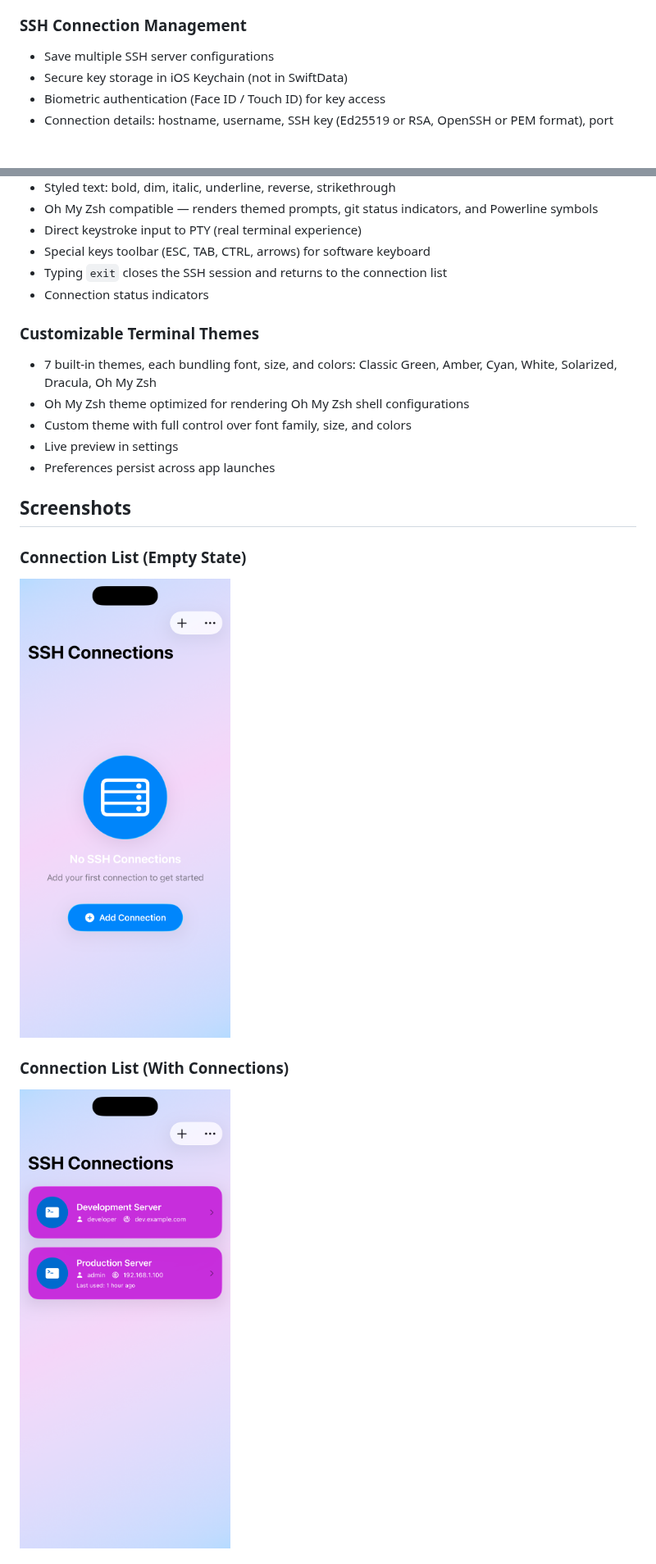
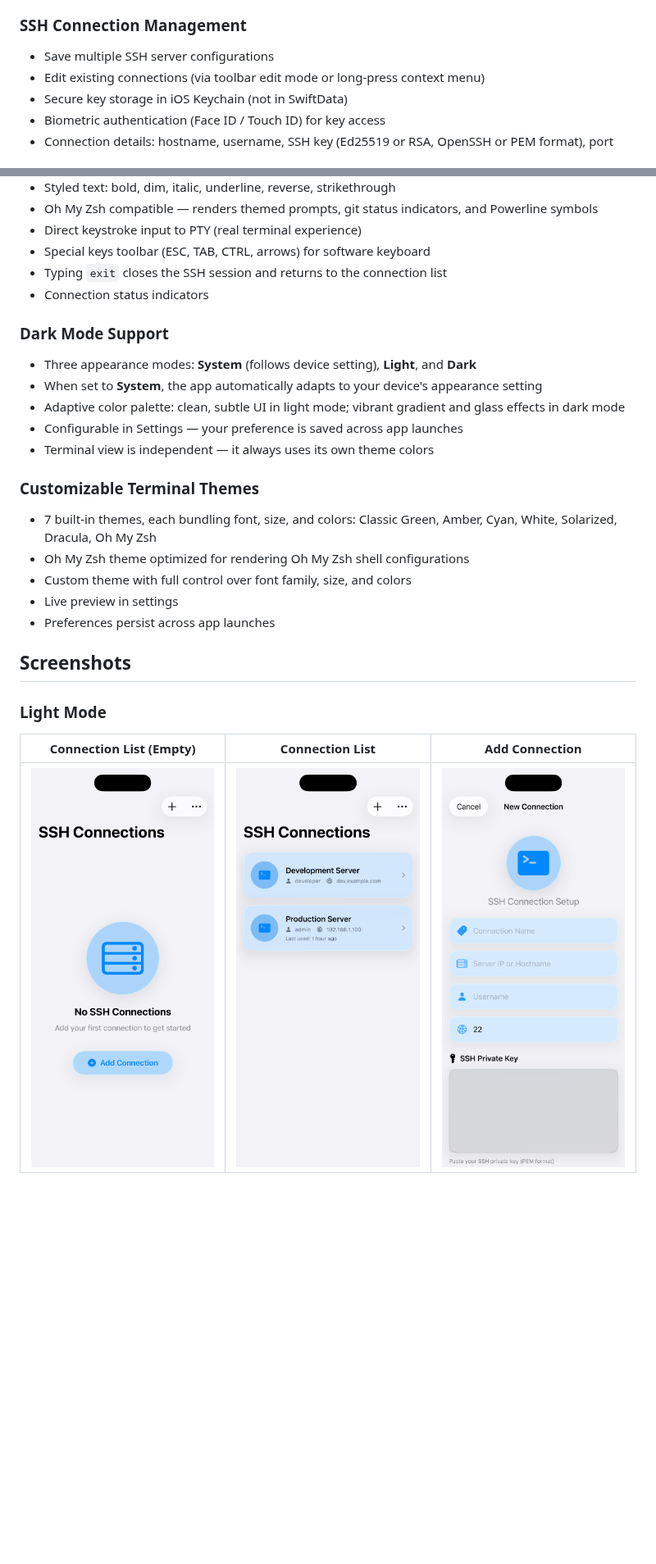
Before and after one commit to miguelju/simplessh_ios, a Markdown page: README.md, 2 parts joined by grey strips. Shown at 82% size. Rendered like a GitHub page; pictures changed too: simplessh/screenshots/add_connection.png, simplessh/screenshots/connection_list_empty.png, simplessh/screenshots/connection_list_populated.png; blank space fills up the shorter version.

```diff
--- a/README.md
+++ b/README.md
@@ -16,6 +16,7 @@ Simple SSH is an iPhone app that provides a full-featured SSH terminal — conne
 
 ### SSH Connection Management
 - Save multiple SSH server configurations
+- Edit existing connections (via toolbar edit mode or long-press context menu)
 - Secure key storage in iOS Keychain (not in SwiftData)
 - Biometric authentication (Face ID / Touch ID) for key access
 - Connection details: hostname, username, SSH key (Ed25519 or RSA, OpenSSH or PEM format), port
@@ -31,6 +32,13 @@ Simple SSH is an iPhone app that provides a full-featured SSH terminal — conne
 - Typing `exit` closes the SSH session and returns to the connection list
 - Connection status indicators
 
+### Dark Mode Support
+- Three appearance modes: **System** (follows device setting), **Light**, and **Dark**
+- When set to **System**, the app automatically adapts to your device's appearance setting
+- Adaptive color palette: clean, subtle UI in light mode; vibrant gradient and glass effects in dark mode
+- Configurable in Settings — your preference is saved across app launches
+- Terminal view is independent — it always uses its own theme colors
+
 ### Customizable Terminal Themes
 - 7 built-in themes, each bundling font, size, and colors: Classic Green, Amber, Cyan, White, Solarized, Dracula, Oh My Zsh
 - Oh My Zsh theme optimized for rendering Oh My Zsh shell configurations
@@ -40,9 +48,9 @@ Simple SSH is an iPhone app that provides a full-featured SSH terminal — conne
 
 ## Screenshots
 
-### Connection List (Empty State)
-![Connection List - Empty](simplessh/screenshots/connection_list_empty.png)
+### Light Mode
 
-### Connection List (With Connections)
-![Connection List - Populated](simplessh/screenshots/connection_list_populated.png)
+| Connection List (Empty) | Connection List | Add Connection |
+|:-:|:-:|:-:|
+| ![Empty](simplessh/screenshots/connection_list_empty.png) | ![Populated](simplessh/screenshots/connection_list_populated.png) | ![Add](simplessh/screenshots/add_connection.png) |
 
```
Also changed, not shown: other parts of README.md (+23 -9 lines), simplessh/screenshots/connection_list_dark.png (added), simplessh/screenshots/settings_view.png, simplessh/screenshots/settings_view_dark.png (added), 2 other files.
